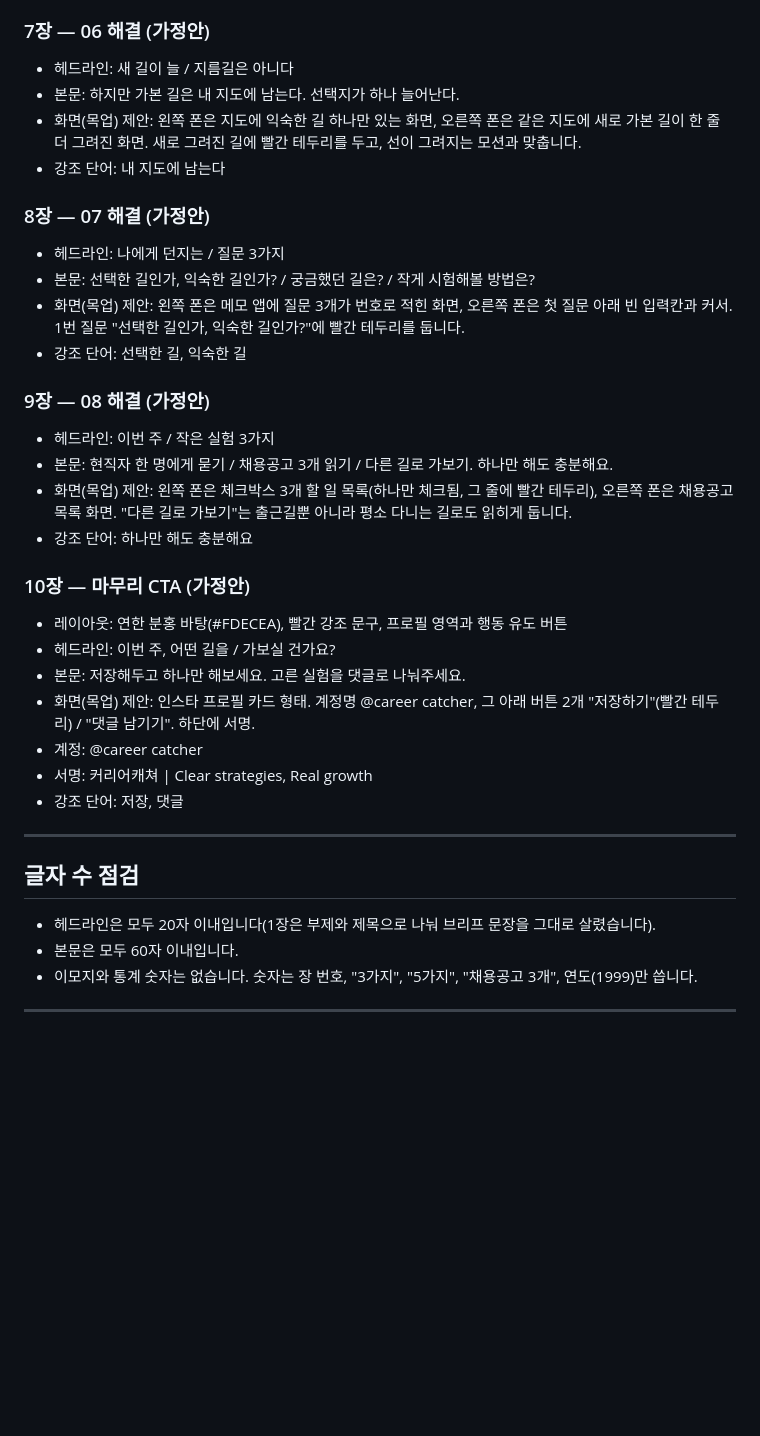
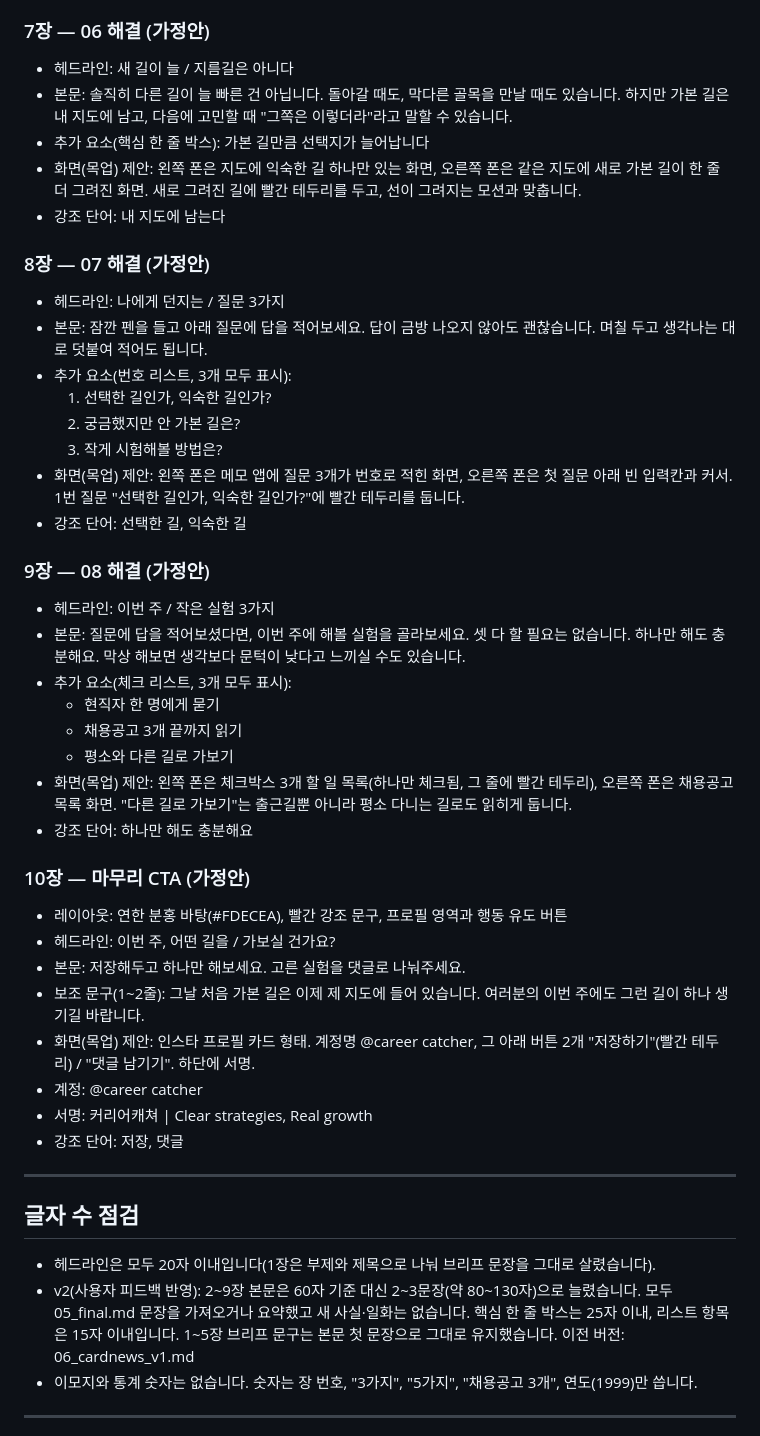
Before and after one commit to eunkyoungAn/-, a Markdown page: office/20261016_익숙한길_다른길_커리어/06_cardnews.md, the part around one of its changes. Drawn GitHub-style; blank space fills up the shorter version.

```diff
--- a/office/20261016_익숙한길_다른길_커리어/06_cardnews.md
+++ b/office/20261016_익숙한길_다른길_커리어/06_cardnews.md
@@ -75,19 +88,28 @@
 
 ### 7장 — 06 해결 (가정안)
 - 헤드라인: 새 길이 늘 / 지름길은 아니다
-- 본문: 하지만 가본 길은 내 지도에 남는다. 선택지가 하나 늘어난다.
+- 본문: 솔직히 다른 길이 늘 빠른 건 아닙니다. 돌아갈 때도, 막다른 골목을 만날 때도 있습니다. 하지만 가본 길은 내 지도에 남고, 다음에 고민할 때 "그쪽은 이렇더라"라고 말할 수 있습니다.
+- 추가 요소(핵심 한 줄 박스): 가본 길만큼 선택지가 늘어납니다
 - 화면(목업) 제안: 왼쪽 폰은 지도에 익숙한 길 하나만 있는 화면, 오른쪽 폰은 같은 지도에 새로 가본 길이 한 줄 더 그려진 화면. 새로 그려진 길에 빨간 테두리를 두고, 선이 그려지는 모션과 맞춥니다.
 - 강조 단어: 내 지도에 남는다
 
 ### 8장 — 07 해결 (가정안)
 - 헤드라인: 나에게 던지는 / 질문 3가지
-- 본문: 선택한 길인가, 익숙한 길인가? / 궁금했던 길은? / 작게 시험해볼 방법은?
+- 본문: 잠깐 펜을 들고 아래 질문에 답을 적어보세요. 답이 금방 나오지 않아도 괜찮습니다. 며칠 두고 생각나는 대로 덧붙여 적어도 됩니다.
+- 추가 요소(번호 리스트, 3개 모두 표시):
+  1. 선택한 길인가, 익숙한 길인가?
+  2. 궁금했지만 안 가본 길은?
+  3. 작게 시험해볼 방법은?
 - 화면(목업) 제안: 왼쪽 폰은 메모 앱에 질문 3개가 번호로 적힌 화면, 오른쪽 폰은 첫 질문 아래 빈 입력칸과 커서. 1번 질문 "선택한 길인가, 익숙한 길인가?"에 빨간 테두리를 둡니다.
 - 강조 단어: 선택한 길, 익숙한 길
 
 ### 9장 — 08 해결 (가정안)
 - 헤드라인: 이번 주 / 작은 실험 3가지
-- 본문: 현직자 한 명에게 묻기 / 채용공고 3개 읽기 / 다른 길로 가보기. 하나만 해도 충분해요.
+- 본문: 질문에 답을 적어보셨다면, 이번 주에 해볼 실험을 골라보세요. 셋 다 할 필요는 없습니다. 하나만 해도 충분해요. 막상 해보면 생각보다 문턱이 낮다고 느끼실 수도 있습니다.
+- 추가 요소(체크 리스트, 3개 모두 표시):
+  - 현직자 한 명에게 묻기
+  - 채용공고 3개 끝까지 읽기
+  - 평소와 다른 길로 가보기
 - 화면(목업) 제안: 왼쪽 폰은 체크박스 3개 할 일 목록(하나만 체크됨, 그 줄에 빨간 테두리), 오른쪽 폰은 채용공고 목록 화면. "다른 길로 가보기"는 출근길뿐 아니라 평소 다니는 길로도 읽히게 둡니다.
 - 강조 단어: 하나만 해도 충분해요
 
@@ -95,6 +117,7 @@
 - 레이아웃: 연한 분홍 바탕(#FDECEA), 빨간 강조 문구, 프로필 영역과 행동 유도 버튼
 - 헤드라인: 이번 주, 어떤 길을 / 가보실 건가요?
 - 본문: 저장해두고 하나만 해보세요. 고른 실험을 댓글로 나눠주세요.
+- 보조 문구(1~2줄): 그날 처음 가본 길은 이제 제 지도에 들어 있습니다. 여러분의 이번 주에도 그런 길이 하나 생기길 바랍니다.
 - 화면(목업) 제안: 인스타 프로필 카드 형태. 계정명 @career catcher, 그 아래 버튼 2개 "저장하기"(빨간 테두리) / "댓글 남기기". 하단에 서명.
 - 계정: @career catcher
 - 서명: 커리어캐쳐 | Clear strategies, Real growth
@@ -104,7 +127,7 @@
 
 ## 글자 수 점검
 - 헤드라인은 모두 20자 이내입니다(1장은 부제와 제목으로 나눠 브리프 문장을 그대로 살렸습니다).
-- 본문은 모두 60자 이내입니다.
+- v2(사용자 피드백 반영): 2~9장 본문은 60자 기준 대신 2~3문장(약 80~130자)으로 늘렸습니다. 모두 05_final.md 문장을 가져오거나 요약했고 새 사실·일화는 없습니다. 핵심 한 줄 박스는 25자 이내, 리스트 항목은 15자 이내입니다. 1~5장 브리프 문구는 본문 첫 문장으로 그대로 유지했습니다. 이전 버전: 06_cardnews_v1.md
 - 이모지와 통계 숫자는 없습니다. 숫자는 장 번호, "3가지", "5가지", "채용공고 3개", 연도(1999)만 씁니다.
 
 ---
```
Also changed, not shown: other parts of office/20261016_익숙한길_다른길_커리어/06_cardnews.md (+26 -13 lines), office/20261016_익숙한길_다른길_커리어/06_cardnews_v1.md (added, +123 -0 lines).
